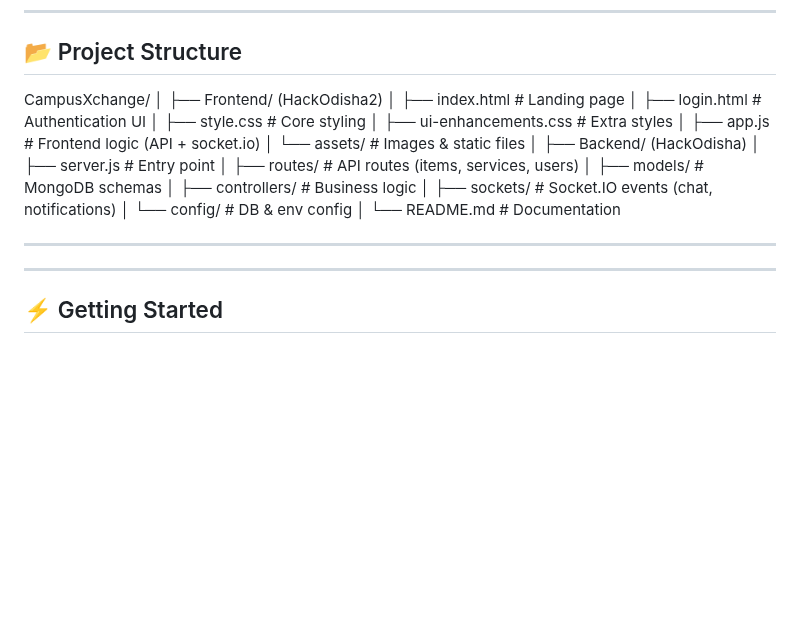
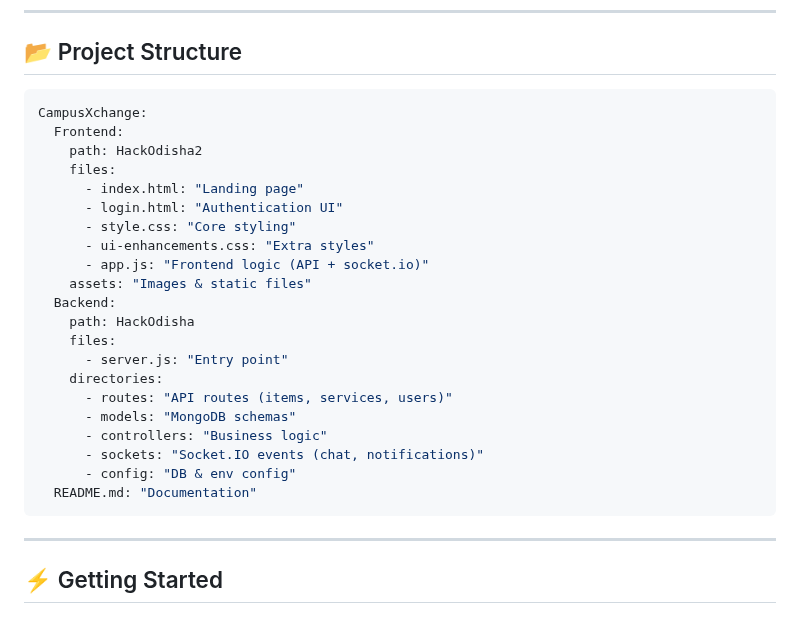
Before and after one commit to suraj01204/HackOdisha2, a Markdown page: README.md, the part around the change. GitHub-like rendering; blank space fills up the shorter version.

````diff
--- a/README.md
+++ b/README.md
@@ -51,29 +51,29 @@ Built for **HackOdisha 5.0** 🚀
 ---
 
 ## 📂 Project Structure
-
-CampusXchange/
-│
-├── Frontend/ (HackOdisha2)
-│ ├── index.html # Landing page
-│ ├── login.html # Authentication UI
-│ ├── style.css # Core styling
-│ ├── ui-enhancements.css # Extra styles
-│ ├── app.js # Frontend logic (API + socket.io)
-│ └── assets/ # Images & static files
-│
-├── Backend/ (HackOdisha)
-│ ├── server.js # Entry point
-│ ├── routes/ # API routes (items, services, users)
-│ ├── models/ # MongoDB schemas
-│ ├── controllers/ # Business logic
-│ ├── sockets/ # Socket.IO events (chat, notifications)
-│ └── config/ # DB & env config
-│
-└── README.md # Documentation
-
----
-
+```yaml
+CampusXchange:
+  Frontend:
+    path: HackOdisha2
+    files:
+      - index.html: "Landing page"
+      - login.html: "Authentication UI"
+      - style.css: "Core styling"
+      - ui-enhancements.css: "Extra styles"
+      - app.js: "Frontend logic (API + socket.io)"
+    assets: "Images & static files"
+  Backend:
+    path: HackOdisha
+    files:
+      - server.js: "Entry point"
+    directories:
+      - routes: "API routes (items, services, users)"
+      - models: "MongoDB schemas"
+      - controllers: "Business logic"
+      - sockets: "Socket.IO events (chat, notifications)"
+      - config: "DB & env config"
+  README.md: "Documentation"
+```
 
 ---
 
````
